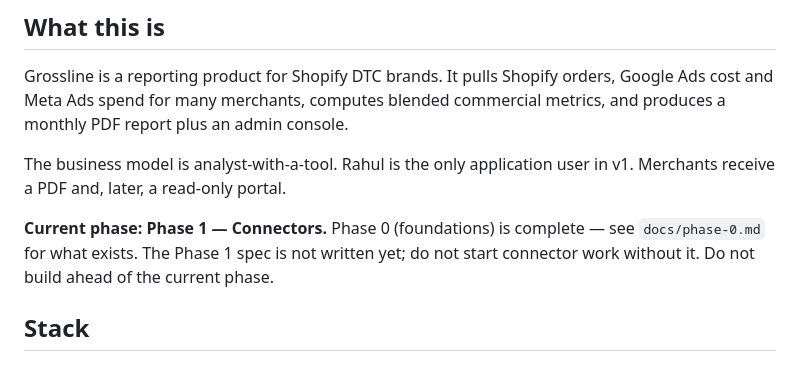
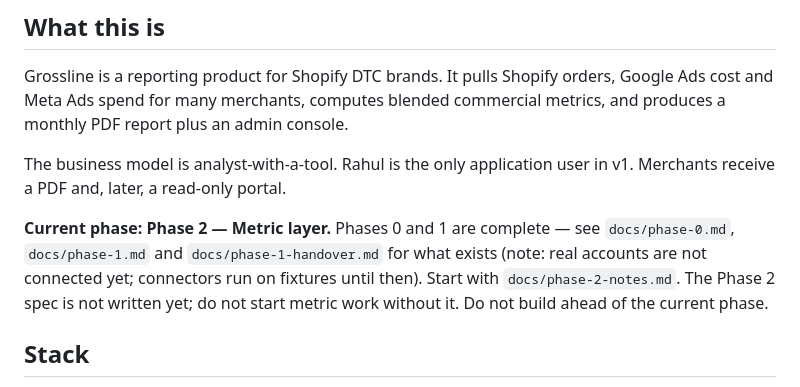
Before and after one commit to Rahul100897/grossline, a Markdown page: CLAUDE.md, the part around the change. GitHub-like rendering.

Commit message:
chore(repo): Phase 1 complete — spec, handover doc, phase marker to Phase 2 (#10)
Co-authored-by: Claude Fable 5 <noreply@anthropic.com>

```diff
--- a/CLAUDE.md
+++ b/CLAUDE.md
@@ -8,7 +8,7 @@ Grossline is a reporting product for Shopify DTC brands. It pulls Shopify orders
 
 The business model is analyst-with-a-tool. Rahul is the only application user in v1. Merchants receive a PDF and, later, a read-only portal.
 
-**Current phase: Phase 1 — Connectors.** Phase 0 (foundations) is complete — see `docs/phase-0.md` for what exists. The Phase 1 spec is not written yet; do not start connector work without it. Do not build ahead of the current phase.
+**Current phase: Phase 2 — Metric layer.** Phases 0 and 1 are complete — see `docs/phase-0.md`, `docs/phase-1.md` and `docs/phase-1-handover.md` for what exists (note: real accounts are not connected yet; connectors run on fixtures until then). Start with `docs/phase-2-notes.md`. The Phase 2 spec is not written yet; do not start metric work without it. Do not build ahead of the current phase.
 
 ## Stack
 
```
Also changed, not shown: docs/phase-1-handover.md (added, +147 -0 lines), docs/phase-1.md (added, +106 -0 lines).
